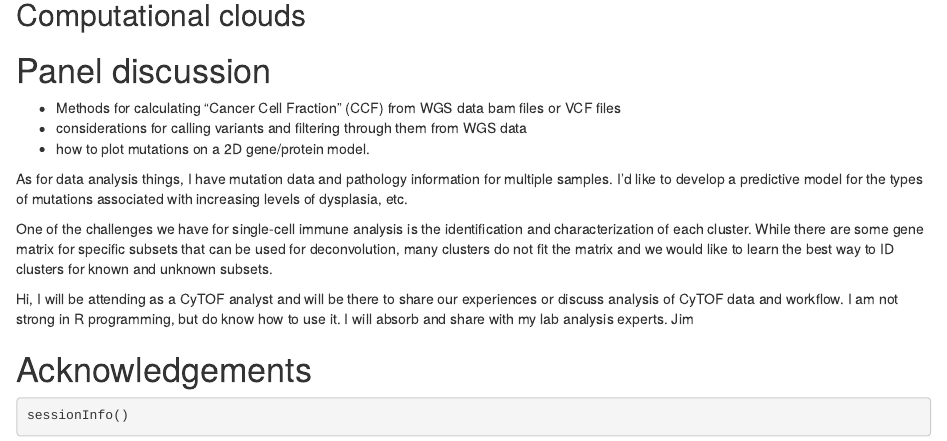
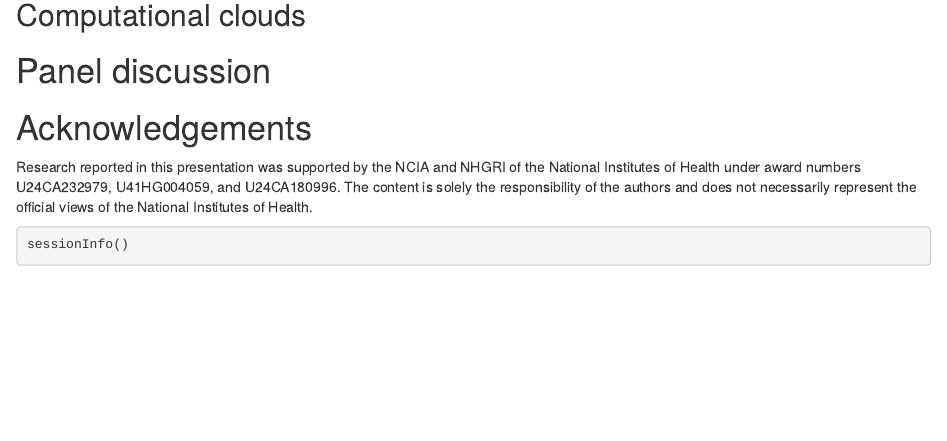
Before and after one commit to Bioconductor/BiocIntro, an R Markdown document (vignettes/01-Workshop.Rmd): the page in a window 1100 px wide, from 11260 px down. Rendered offline with R 4.5, knitr and Pandoc, with nearby package versions; drawn as R Markdown's standard HTML page in place of the format the file asks for; code that draws random numbers runs with fixed seeds of ours; some code elsewhere in the file could not run offline.

Commit message:
add acknowledgements

````diff
--- a/vignettes/01-Workshop.Rmd
+++ b/vignettes/01-Workshop.Rmd
@@ -416,29 +416,31 @@ head(colnames(colData(brca)))
 
 # Panel discussion
 
-- Methods for calculating "Cancer Cell Fraction” (CCF) from WGS data
-  bam files or VCF files
-- considerations for calling variants and filtering through them from
-  WGS data
-- how to plot mutations on a 2D gene/protein model.
+<!-- - Methods for calculating "Cancer Cell Fraction” (CCF) from WGS data -->
+<!--   bam files or VCF files -->
+<!-- - considerations for calling variants and filtering through them from -->
+<!--   WGS data -->
+<!-- - how to plot mutations on a 2D gene/protein model. -->
 
-As for data analysis things, I have mutation data and pathology
-information for multiple samples. I’d like to develop a predictive
-model for the types of mutations associated with increasing levels of
-dysplasia, etc.
+<!-- As for data analysis things, I have mutation data and pathology -->
+<!-- information for multiple samples. I’d like to develop a predictive -->
+<!-- model for the types of mutations associated with increasing levels of -->
+<!-- dysplasia, etc. -->
 
-One of the challenges we have for single-cell immune analysis is the
-identification and characterization of each cluster. While there are
-some gene matrix for specific subsets that can be used for
-deconvolution, many clusters do not fit the matrix and we would like
-to learn the best way to ID clusters for known and unknown subsets.
+<!-- One of the challenges we have for single-cell immune analysis is the -->
+<!-- identification and characterization of each cluster. While there are -->
+<!-- some gene matrix for specific subsets that can be used for -->
+<!-- deconvolution, many clusters do not fit the matrix and we would like -->
+<!-- to learn the best way to ID clusters for known and unknown subsets. -->
 
-Hi, I will be attending as a CyTOF analyst and will be there to share
-our experiences or discuss analysis of CyTOF data and workflow.  I am
-not strong in R programming, but do know how to use it.  I will absorb
-and share with my lab analysis experts.  Jim
+<!-- Hi, I will be attending as a CyTOF analyst and will be there to share -->
+<!-- our experiences or discuss analysis of CyTOF data and workflow.  I am -->
+<!-- not strong in R programming, but do know how to use it.  I will absorb -->
+<!-- and share with my lab analysis experts.  Jim -->
 
 # Acknowledgements
+
+Research reported in this presentation was supported by the NCIA and NHGRI of the National Institutes of Health under award numbers U24CA232979, U41HG004059, and U24CA180996.  The content is solely the responsibility of the authors and does not necessarily represent the official views of the National Institutes of Health.
 
 ```{r sessionInfo}
 sessionInfo()
````
